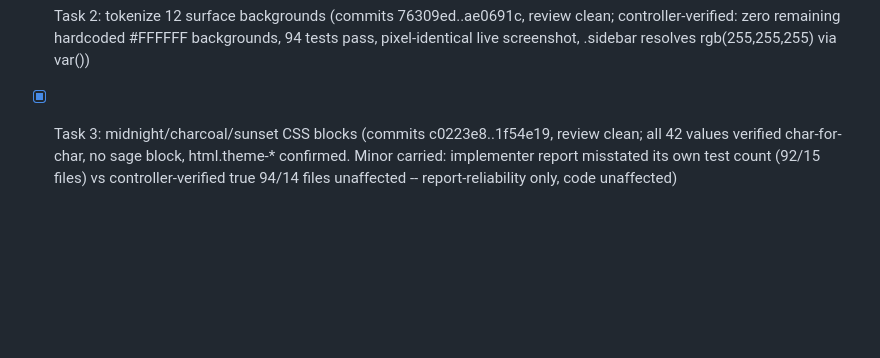
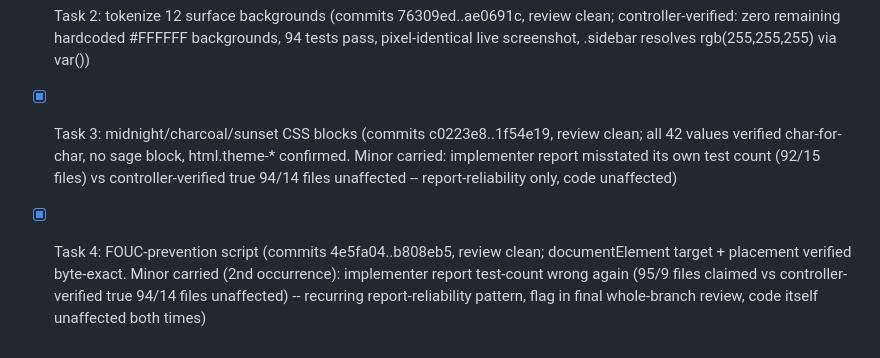
Before and after one commit to OxyMike/WFH-Movement, a Markdown page: .superpowers/sdd/progress.md, the part around the change. GitHub-like rendering; blank space fills up the shorter version.

Commit message:
chore: sdd ledger - theme switcher task 4 complete

```diff
--- a/.superpowers/sdd/progress.md
+++ b/.superpowers/sdd/progress.md
@@ -104,3 +104,4 @@ Plan: docs/superpowers/plans/2026-06-30-wfh-movement.md
 - [x] Task 1: theme setting default (commits 0618b11..f72c3e9, review clean)
 - [x] Task 2: tokenize 12 surface backgrounds (commits 76309ed..ae0691c, review clean; controller-verified: zero remaining hardcoded #FFFFFF backgrounds, 94 tests pass, pixel-identical live screenshot, .sidebar resolves rgb(255,255,255) via var())
 - [x] Task 3: midnight/charcoal/sunset CSS blocks (commits c0223e8..1f54e19, review clean; all 42 values verified char-for-char, no sage block, html.theme-* confirmed. Minor carried: implementer report misstated its own test count (92/15 files) vs controller-verified true 94/14 files unaffected -- report-reliability only, code unaffected)
+- [x] Task 4: FOUC-prevention script (commits 4e5fa04..b808eb5, review clean; documentElement target + placement verified byte-exact. Minor carried (2nd occurrence): implementer report test-count wrong again (95/9 files claimed vs controller-verified true 94/14 files unaffected) -- recurring report-reliability pattern, flag in final whole-branch review, code itself unaffected both times)
```
